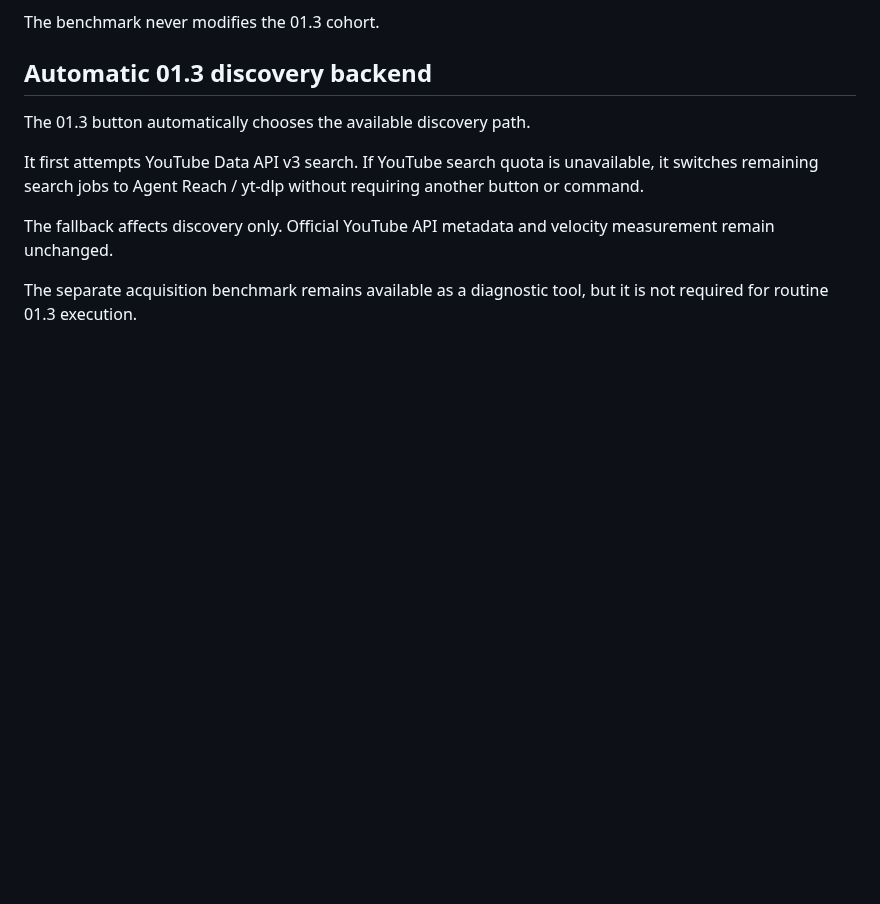
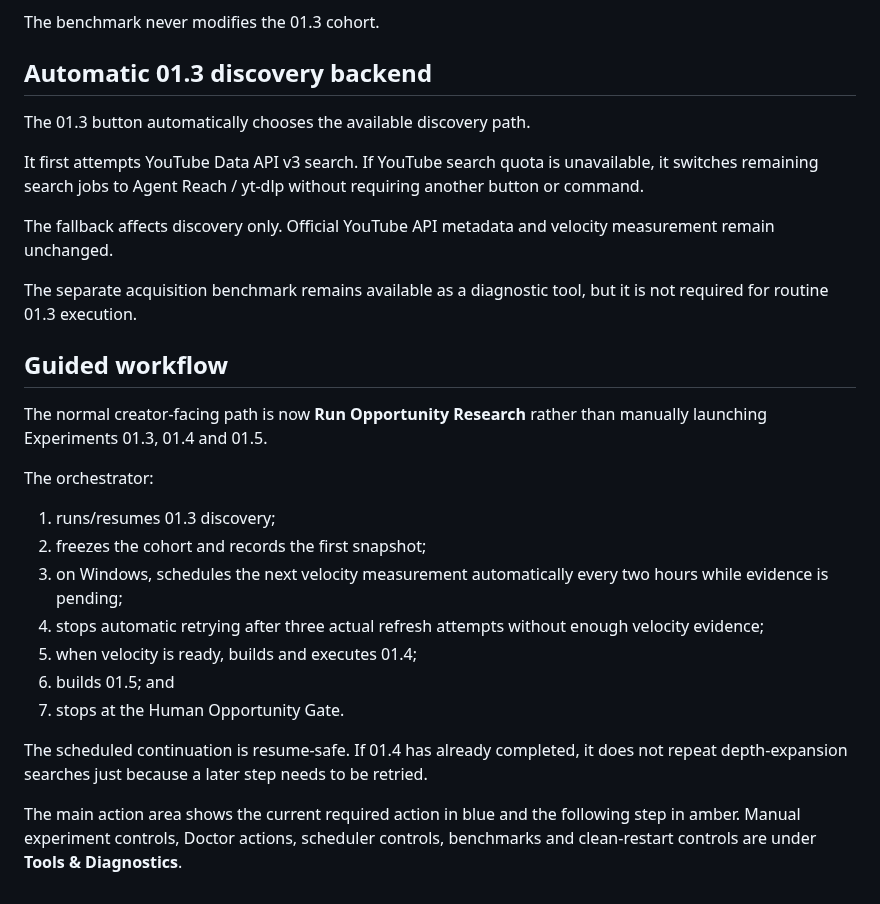
Before and after one commit to Rasatabula1971/Youtube-Production, a Markdown page: experiment_ui/README.md, the part around the change. Rendered like a GitHub page; blank space fills up the shorter version.

Commit message:
Document guided automatic Opportunity Research

```diff
--- a/experiment_ui/README.md
+++ b/experiment_ui/README.md
@@ -186,3 +186,29 @@ measurement remain unchanged.
 
 The separate acquisition benchmark remains available as a diagnostic tool, but
 it is not required for routine 01.3 execution.
+
+
+## Guided workflow
+
+The normal creator-facing path is now **Run Opportunity Research** rather than
+manually launching Experiments 01.3, 01.4 and 01.5.
+
+The orchestrator:
+
+1. runs/resumes 01.3 discovery;
+2. freezes the cohort and records the first snapshot;
+3. on Windows, schedules the next velocity measurement automatically every two
+   hours while evidence is pending;
+4. stops automatic retrying after three actual refresh attempts without enough
+   velocity evidence;
+5. when velocity is ready, builds and executes 01.4;
+6. builds 01.5; and
+7. stops at the Human Opportunity Gate.
+
+The scheduled continuation is resume-safe. If 01.4 has already completed, it
+does not repeat depth-expansion searches just because a later step needs to be
+retried.
+
+The main action area shows the current required action in blue and the following
+step in amber. Manual experiment controls, Doctor actions, scheduler controls,
+benchmarks and clean-restart controls are under **Tools & Diagnostics**.
```
